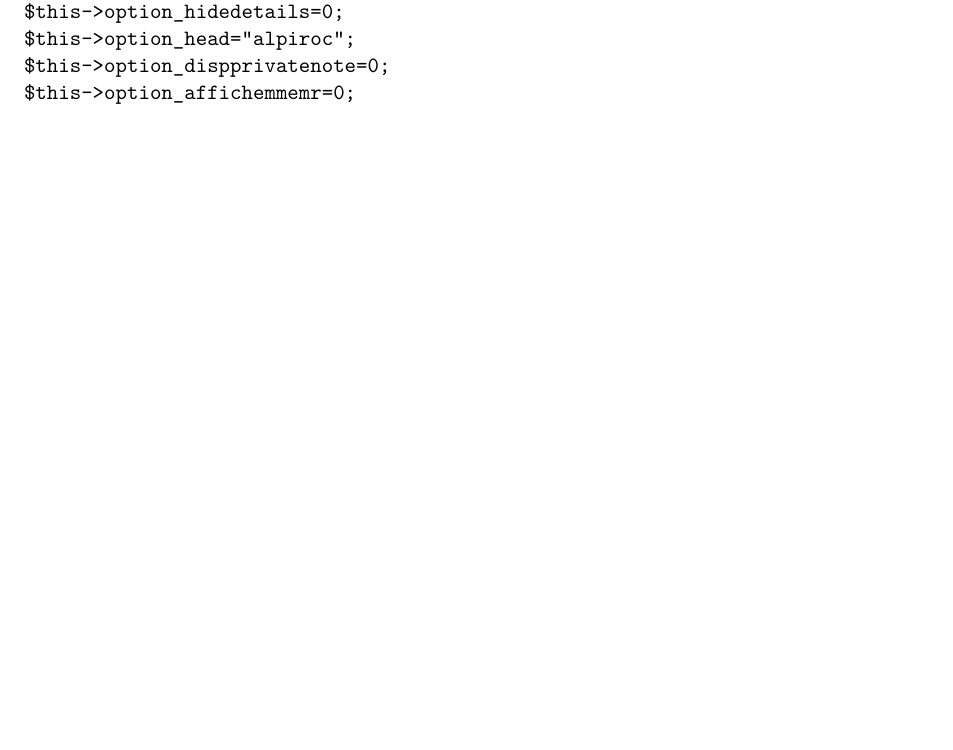
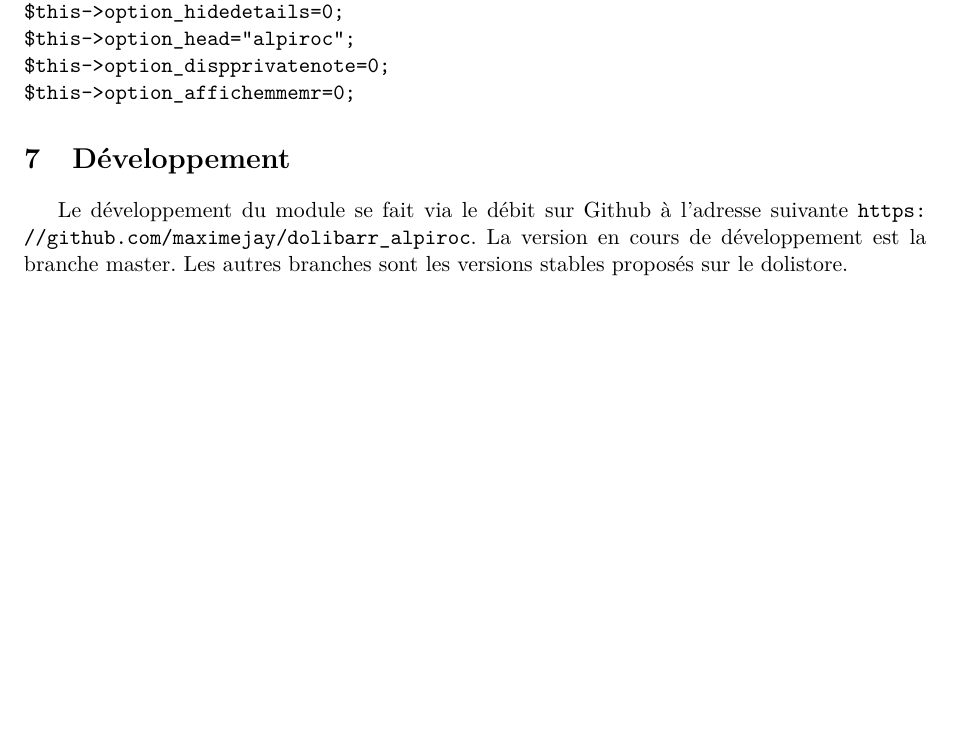
Before and after one commit to maximejay/dolibarr_alpiroc, a LaTeX document (alpiroc/Documentation/Alpiroc.tex): part of page 9 of 9, cut so that both start at the same text, the shorter picture padded with empty space. Compiled offline with pdfLaTeX.

Commit message:
Ajout de l'url du depot github dans la documentation pour les développeur

```diff
--- a/alpiroc/Documentation/Alpiroc.tex
+++ b/alpiroc/Documentation/Alpiroc.tex
@@ -233,6 +233,13 @@ Juste après, entre les lignes 282 et 300, ce sont les options qui sont chargés
 			$this->option_affichemmemr=0;
 \end{verbatim}
 
+
+\section{Développement}
+Le développement du module se fait via le débit sur Github à l'adresse suivante \url{https://github.com/maximejay/dolibarr\_alpiroc}.
+La version en cours de développement est la branche master. Les autres branches sont les versions stables proposés sur le dolistore.
+
+
+
 %\begin{figure}
 % \begin{center}
  % \includegraphics[height=25cm]{Configuration_annote.pdf}
```
